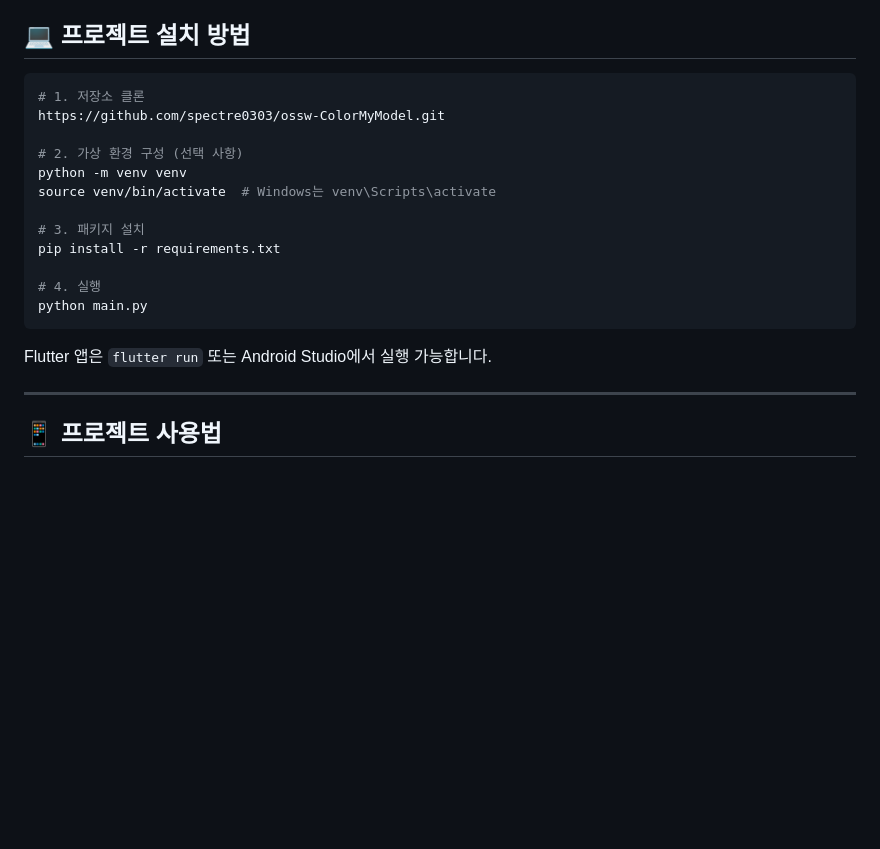
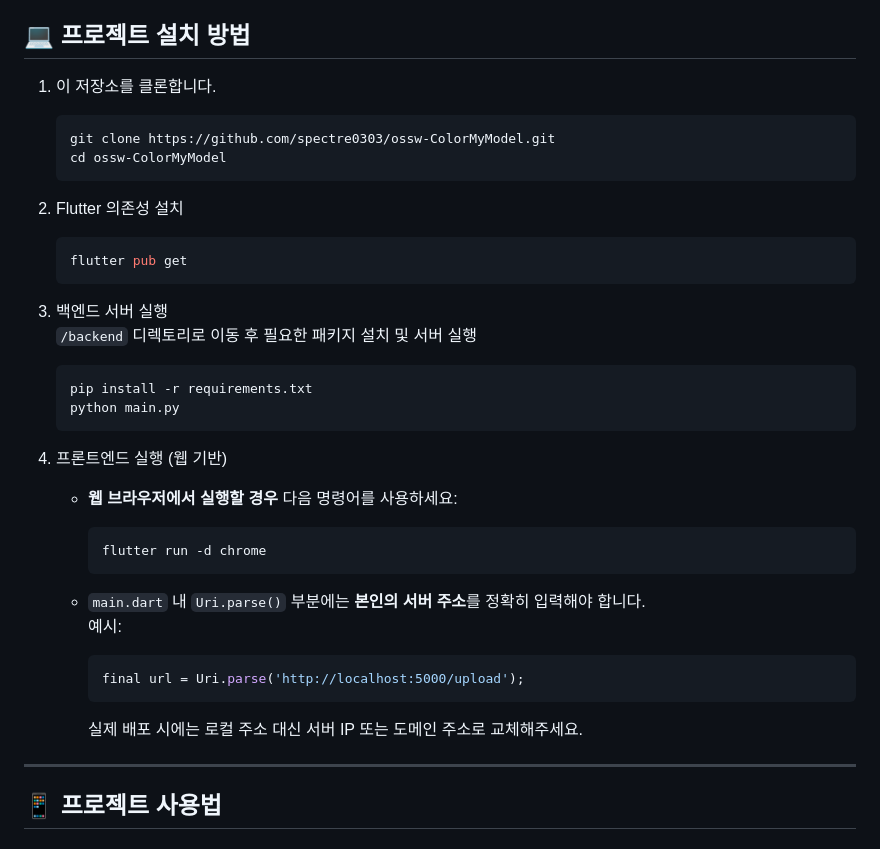
Before and after one commit to spectre0303/ossw-ColorMyModel, a Markdown page: README.md, the part around the change. GitHub-like rendering; blank space fills up the shorter version.

````diff
--- a/README.md
+++ b/README.md
@@ -145,22 +145,37 @@
 
 ##  💻 프로젝트 설치 방법
 
-```bash
-# 1. 저장소 클론
-https://github.com/spectre0303/ossw-ColorMyModel.git
+1. 이 저장소를 클론합니다.
+   ```bash
+   git clone https://github.com/spectre0303/ossw-ColorMyModel.git
+   cd ossw-ColorMyModel
+   ```
 
-# 2. 가상 환경 구성 (선택 사항)
-python -m venv venv
-source venv/bin/activate  # Windows는 venv\Scripts\activate
+2. Flutter 의존성 설치
+   ```bash
+   flutter pub get
+   ```
 
-# 3. 패키지 설치
-pip install -r requirements.txt
+3. 백엔드 서버 실행
+   `/backend` 디렉토리로 이동 후 필요한 패키지 설치 및 서버 실행
+   ```bash
+   pip install -r requirements.txt
+   python main.py
+   ```
 
-# 4. 실행
-python main.py
-```
+4. 프론트엔드 실행 (웹 기반)
 
-Flutter 앱은 `flutter run` 또는 Android Studio에서 실행 가능합니다.
+   - **웹 브라우저에서 실행할 경우** 다음 명령어를 사용하세요:
+     ```bash
+     flutter run -d chrome
+     ```
+
+   - `main.dart` 내 `Uri.parse()` 부분에는 **본인의 서버 주소**를 정확히 입력해야 합니다.
+     예시:
+     ```dart
+     final url = Uri.parse('http://localhost:5000/upload');
+     ```
+     실제 배포 시에는 로컬 주소 대신 서버 IP 또는 도메인 주소로 교체해주세요.
 
 ---
 
````
